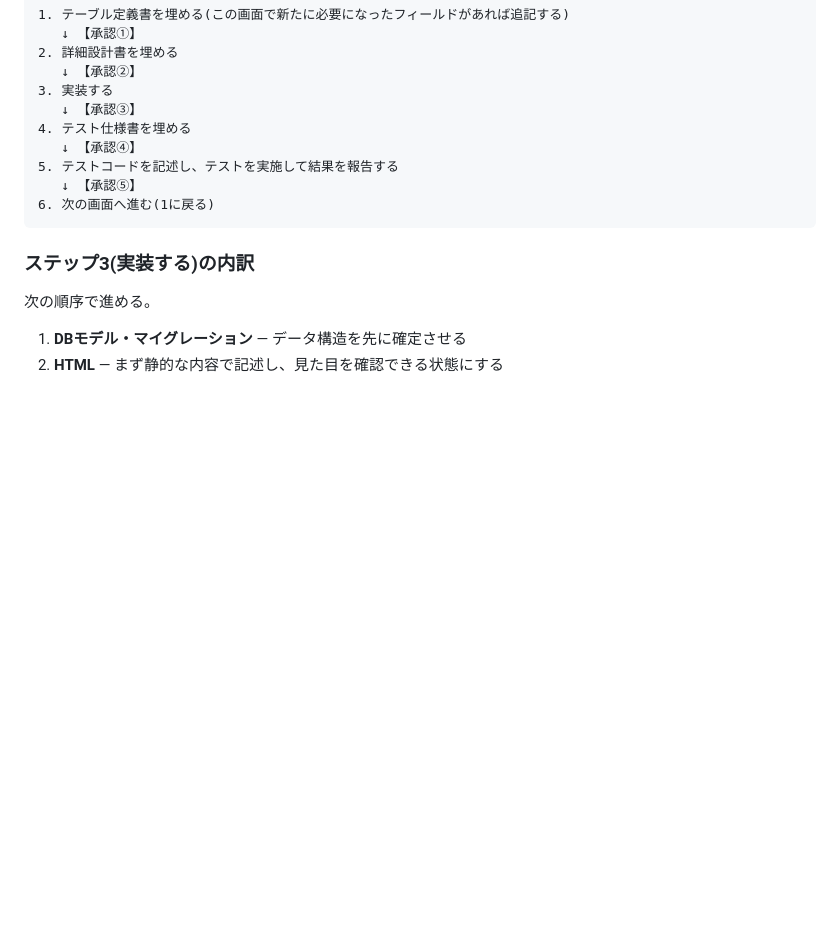
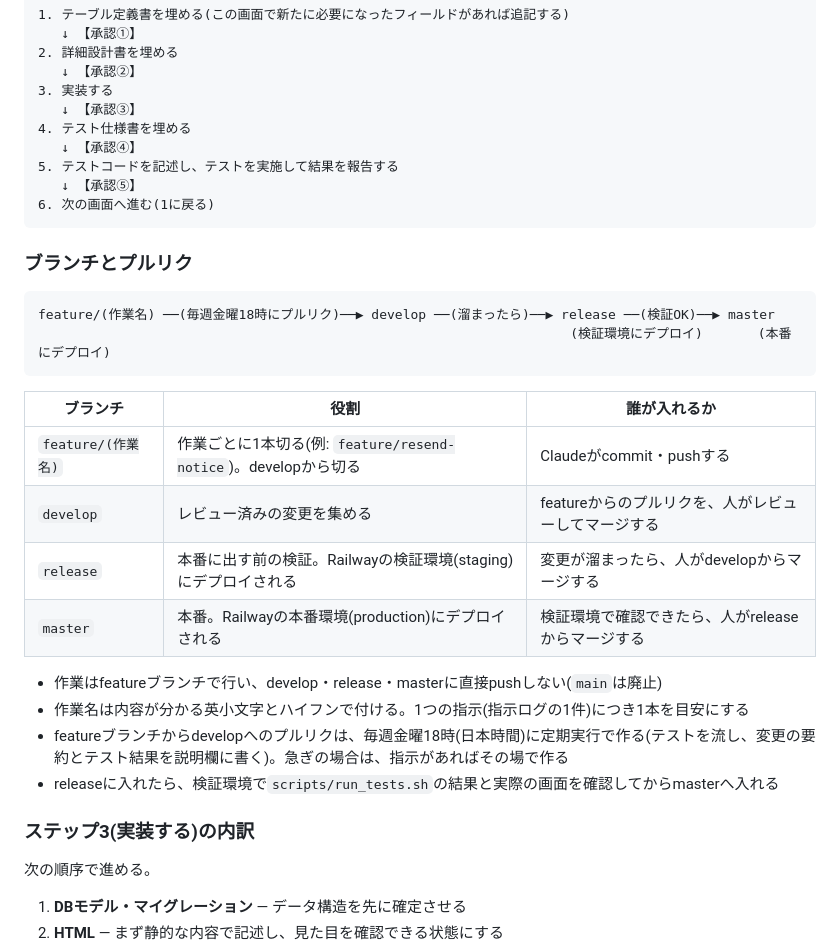
Before and after one commit to KMOkuda/dokoutsu, a Markdown page: CLAUDE.md, the part around the change. GitHub-like rendering; blank space fills up the shorter version.

Commit message:
ブランチ運用(feature→develop→release→master)と定期プルリクを文書に追加
Co-Authored-By: Claude Opus 5.5 <noreply@anthropic.com>
Claude-Session: https://claude.ai/code/session_01VPHSjY3MipT8z5jX64KDP1

````diff
--- a/CLAUDE.md
+++ b/CLAUDE.md
@@ -117,6 +117,25 @@ igo-app/
 6. 次の画面へ進む(1に戻る)
 ```
 
+### ブランチとプルリク
+
+```
+feature/(作業名) ──(毎週金曜18時にプルリク)──▶ develop ──(溜まったら)──▶ release ──(検証OK)──▶ master
+                                                                    (検証環境にデプロイ)       (本番にデプロイ)
+```
+
+| ブランチ | 役割 | 誰が入れるか |
+|---|---|---|
+| `feature/(作業名)` | 作業ごとに1本切る(例: `feature/resend-notice`)。developから切る | Claudeがcommit・pushする |
+| `develop` | レビュー済みの変更を集める | featureからのプルリクを、人がレビューしてマージする |
+| `release` | 本番に出す前の検証。Railwayの検証環境(staging)にデプロイされる | 変更が溜まったら、人がdevelopからマージする |
+| `master` | 本番。Railwayの本番環境(production)にデプロイされる | 検証環境で確認できたら、人がreleaseからマージする |
+
+- 作業はfeatureブランチで行い、develop・release・masterに直接pushしない(`main`は廃止)
+- 作業名は内容が分かる英小文字とハイフンで付ける。1つの指示(指示ログの1件)につき1本を目安にする
+- featureブランチからdevelopへのプルリクは、毎週金曜18時(日本時間)に定期実行で作る(テストを流し、変更の要約とテスト結果を説明欄に書く)。急ぎの場合は、指示があればその場で作る
+- releaseに入れたら、検証環境で`scripts/run_tests.sh`の結果と実際の画面を確認してからmasterへ入れる
+
 ### ステップ3(実装する)の内訳
 
 次の順序で進める。
````
Also changed, not shown: docs/instruction_log.md (+7 -0 lines), docs/railway_deploy_guide.md (+19 -4 lines).
